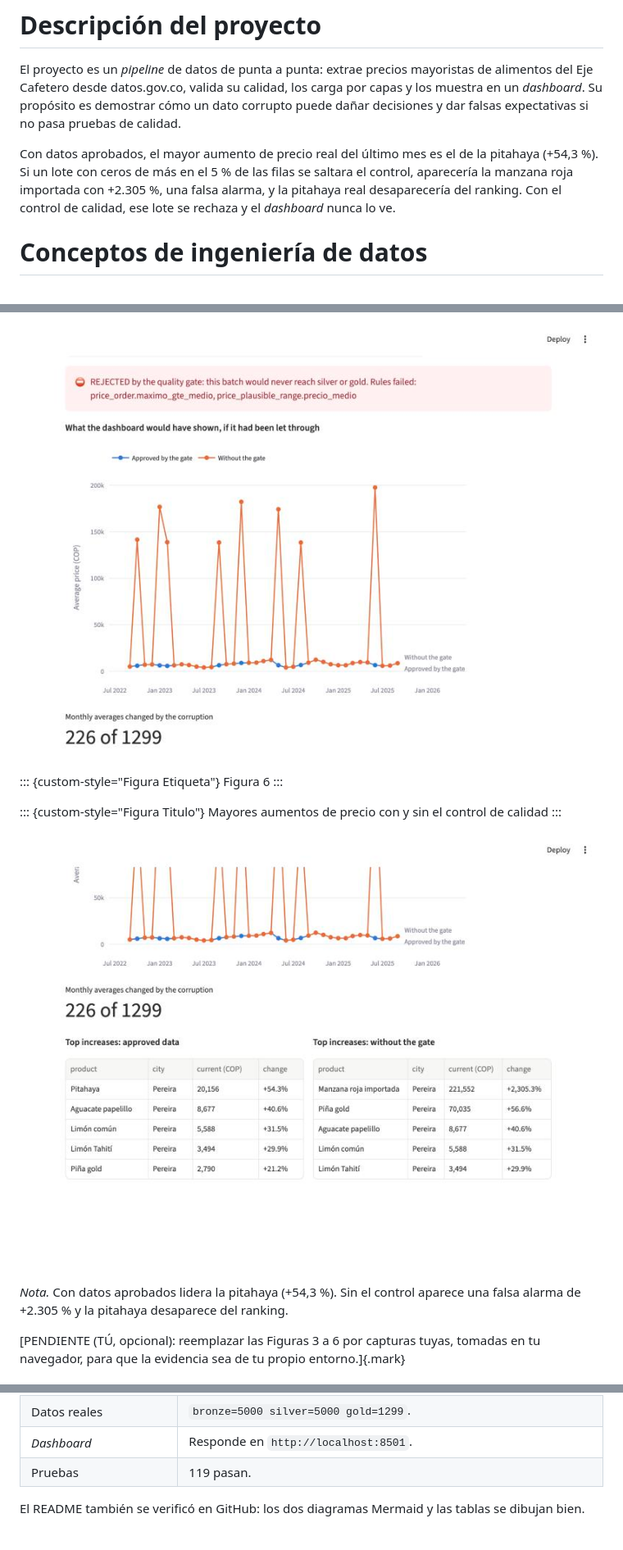
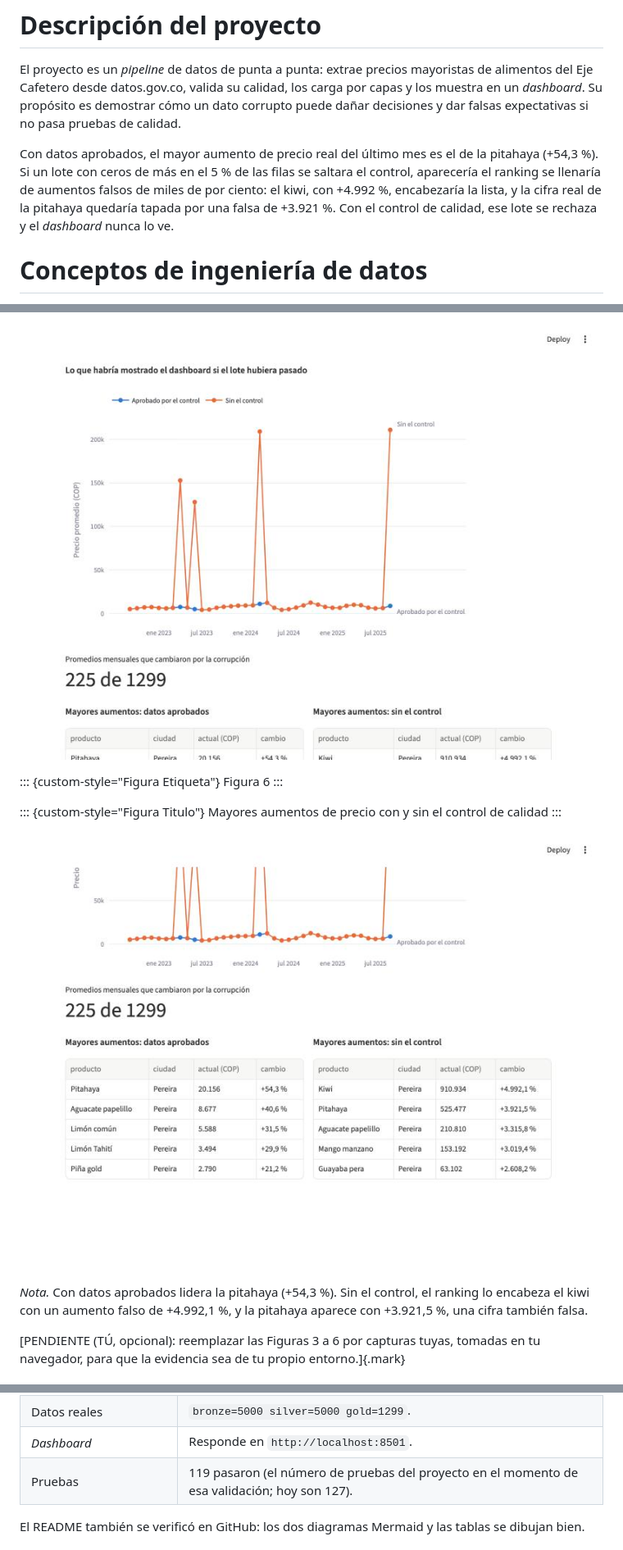
Before and after one commit to JsMorales0301/eje-cafetero-quality-gate, a Markdown page: docs/informe-escenario-3.md, 3 parts joined by grey strips. Shown at 82% size. GitHub-like rendering; pictures changed too: docs/images/dashboard-whatif-chart.jpg, docs/images/dashboard-whatif-tables.jpg.

```diff
--- a/docs/informe-escenario-3.md
+++ b/docs/informe-escenario-3.md
@@ -70,8 +70,9 @@ expectativas si no pasa pruebas de calidad.
 
 Con datos aprobados, el mayor aumento de precio real del último mes es el de la pitahaya
 (+54,3 %). Si un lote con ceros de más en el 5 % de las filas se saltara el control, aparecería
-la manzana roja importada con +2.305 %, una falsa alarma, y la pitahaya real desaparecería del
-ranking. Con el control de calidad, ese lote se rechaza y el *dashboard* nunca lo ve.
+el ranking se llenaría de aumentos falsos de miles de por ciento: el kiwi, con +4.992 %,
+encabezaría la lista, y la cifra real de la pitahaya quedaría tapada por una falsa de +3.921 %.
+Con el control de calidad, ese lote se rechaza y el *dashboard* nunca lo ve.
 
 # Conceptos de ingeniería de datos
 
@@ -407,8 +408,9 @@ Mayores aumentos de precio con y sin el control de calidad
 
 ![](images/dashboard-whatif-tables.jpg)
 
-*Nota.* Con datos aprobados lidera la pitahaya (+54,3 %). Sin el control aparece una falsa alarma
-de +2.305 % y la pitahaya desaparece del ranking.
+*Nota.* Con datos aprobados lidera la pitahaya (+54,3 %). Sin el control, el ranking lo encabeza
+el kiwi con un aumento falso de +4.992,1 %, y la pitahaya aparece con +3.921,5 %, una cifra
+también falsa.
 
 [PENDIENTE (TÚ, opcional): reemplazar las Figuras 3 a 6 por capturas tuyas, tomadas en tu
 navegador, para que la evidencia sea de tu propio entorno.]{.mark}
@@ -436,7 +438,7 @@ Resultado de seguir el README desde un clon limpio
 | Lote corrupto | Termina con código 1 y *silver* conserva sus 30 filas. |
 | Datos reales | `bronze=5000 silver=5000 gold=1299`. |
 | *Dashboard* | Responde en `http://localhost:8501`. |
-| Pruebas | 119 pasan. |
+| Pruebas | 119 pasaron (el número de pruebas del proyecto en el momento de esa validación; hoy son 127). |
 
 El README también se verificó en GitHub: los dos diagramas Mermaid y las tablas se dibujan bien.
 
```
Also changed, not shown: other parts of docs/informe-escenario-3.md (+2 -2 lines), README.md (+3 -3 lines), docs/ai-log.md (+34 -0 lines), docs/images/dashboard-prices.jpg, docs/images/dashboard-quality-gate.jpg.
